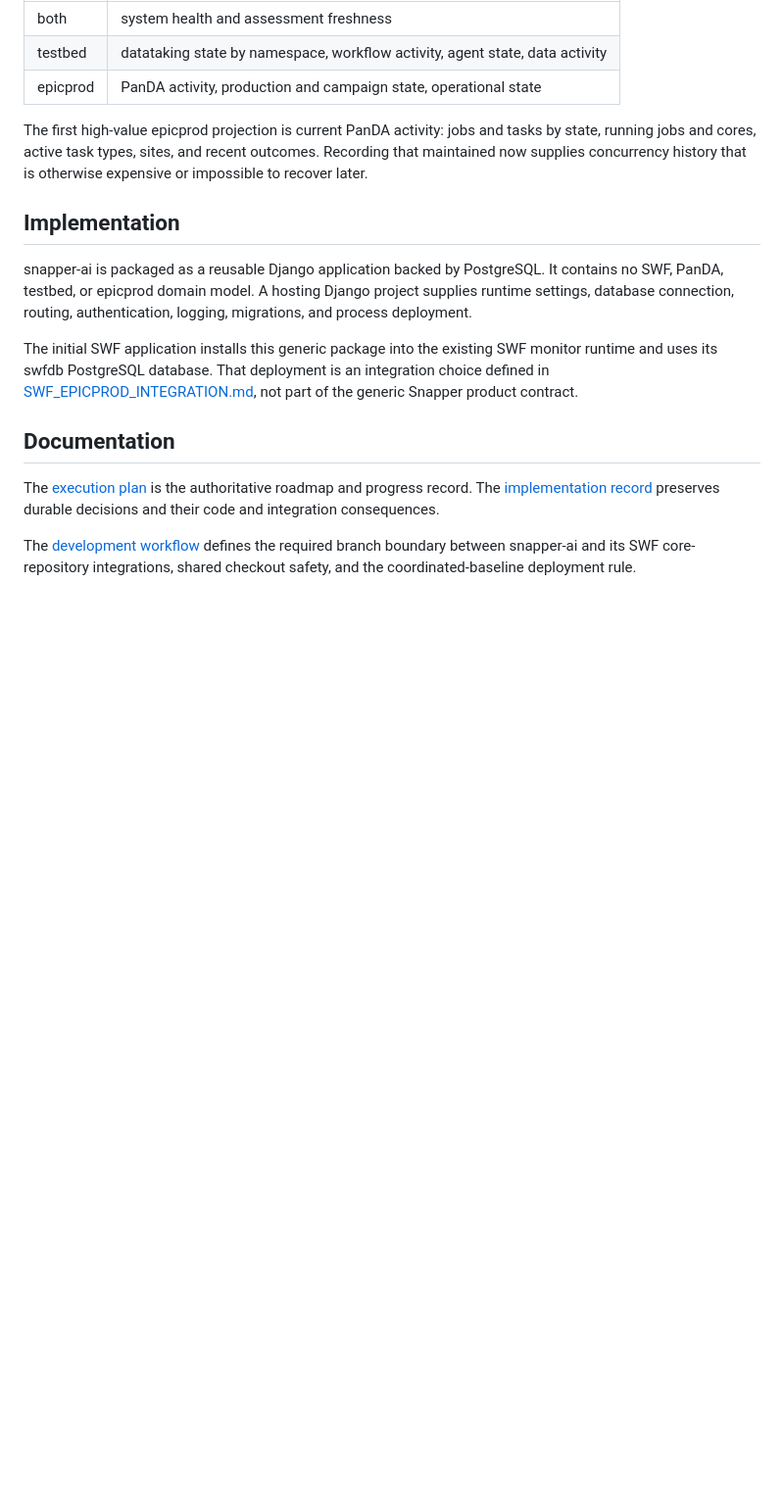
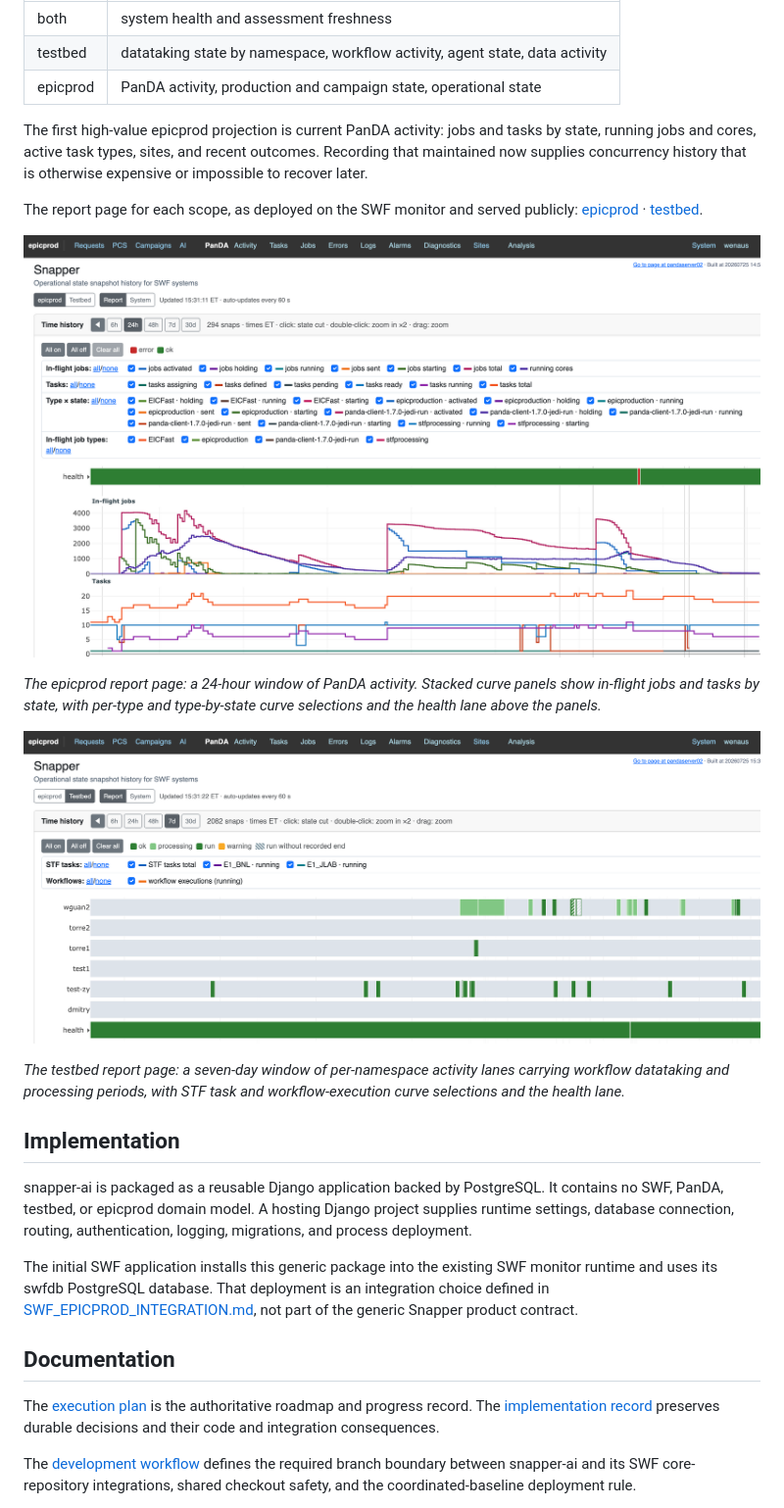
Before and after one commit to BNLNPPS/snapper-ai, a Markdown page: README.md, the part around the change. Shown: that part at 98% size. Rendered like a GitHub page; pictures changed too: docs/snapper-epicprod.png (added), docs/snapper-testbed.png (added); blank space fills up the shorter version.

```diff
--- a/README.md
+++ b/README.md
@@ -165,6 +165,23 @@ tasks by state, running jobs and cores, active task types, sites, and recent
 outcomes. Recording that maintained now supplies concurrency history that is
 otherwise expensive or impossible to recover later.
 
+The report page for each scope, as deployed on the SWF monitor and served
+publicly:
+[epicprod](https://epic-devcloud.org/prod/snapper/epicprod/report/?window=24h) ·
+[testbed](https://epic-devcloud.org/prod/snapper/testbed/report/?window=7d).
+
+[![The epicprod report page](docs/snapper-epicprod.png)](https://epic-devcloud.org/prod/snapper/epicprod/report/?window=24h)
+
+*The epicprod report page: a 24-hour window of PanDA activity. Stacked curve
+panels show in-flight jobs and tasks by state, with per-type and type-by-state
+curve selections and the health lane above the panels.*
+
+[![The testbed report page](docs/snapper-testbed.png)](https://epic-devcloud.org/prod/snapper/testbed/report/?window=7d)
+
+*The testbed report page: a seven-day window of per-namespace activity lanes
+carrying workflow datataking and processing periods, with STF task and
+workflow-execution curve selections and the health lane.*
+
 ## Implementation
 
 snapper-ai is packaged as a reusable Django application backed by PostgreSQL.
```
Also changed, not shown: docs/TIME_HISTORY_UI.md (+15 -0 lines).
